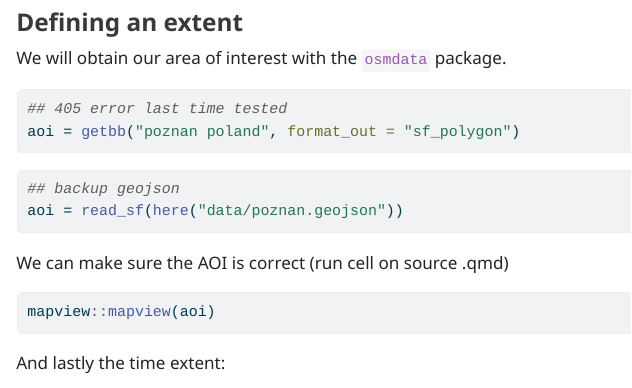
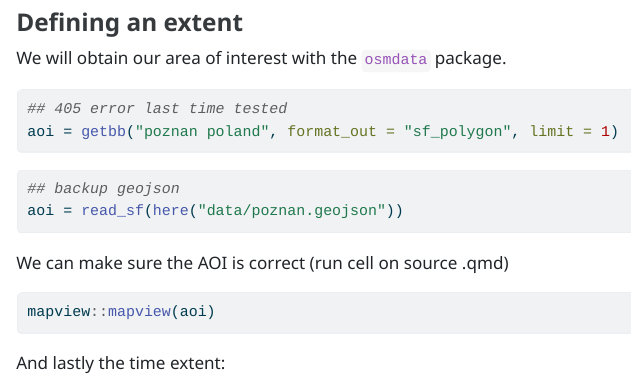
Before and after one commit to loreabad6/ogh23, a Quarto document (notebooks/quarto/sentinel2.qmd): the page in a window 1100 px wide, from 530 px down. The pictures show the output file notebooks/quarto/sentinel2.html that the author committed with the source, opened offline; long lines of code are wrapped.

Commit message:
osmdata works

````diff
--- a/notebooks/quarto/sentinel2.qmd
+++ b/notebooks/quarto/sentinel2.qmd
@@ -36,7 +36,7 @@ We will obtain our area of interest with the `osmdata` package.
 ```{r}
 #| eval: false
 ## 405 error last time tested
-aoi = getbb("poznan poland", format_out = "sf_polygon")
+aoi = getbb("poznan poland", format_out = "sf_polygon", limit = 1)
 ```
 
 ```{r}
````
Also changed, not shown: notebooks/quarto/sentinel2.html.
